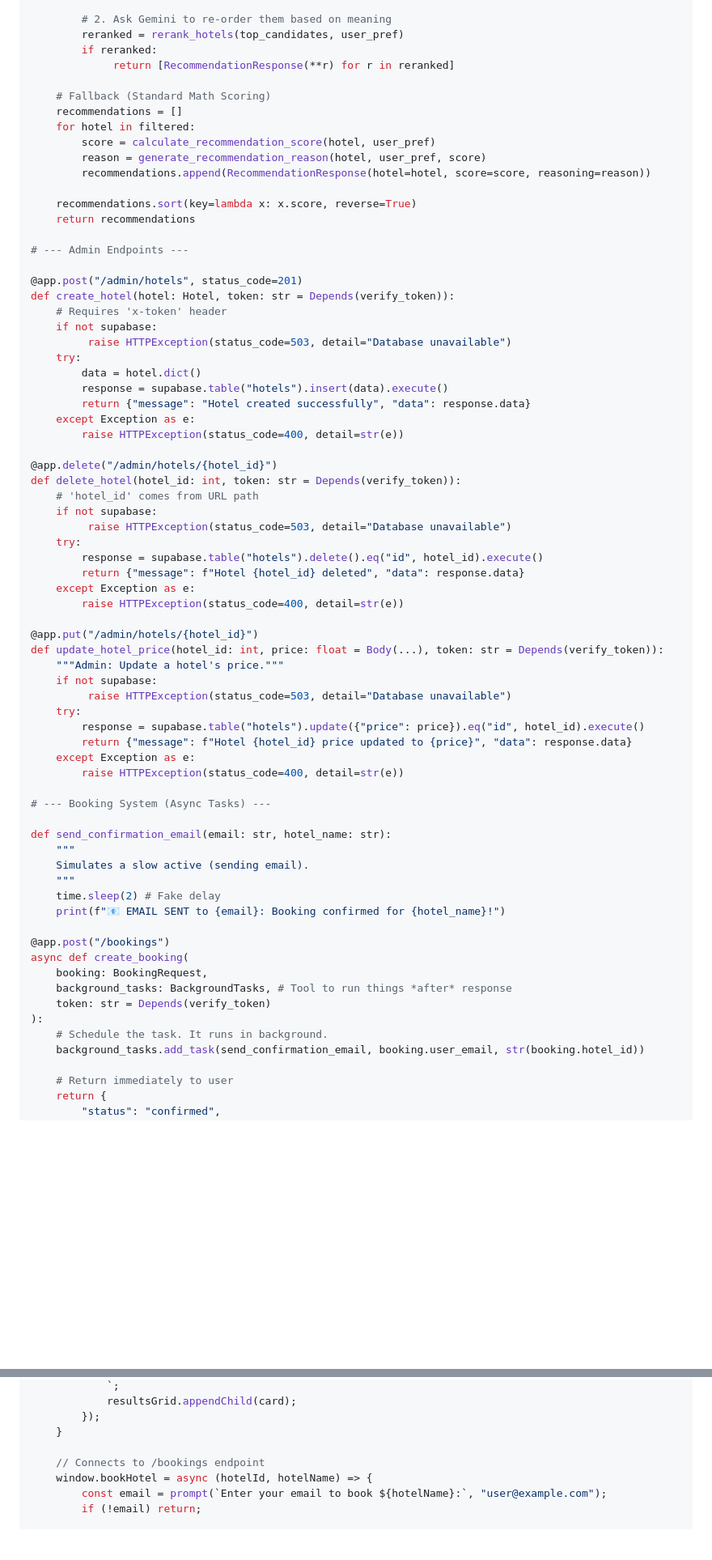
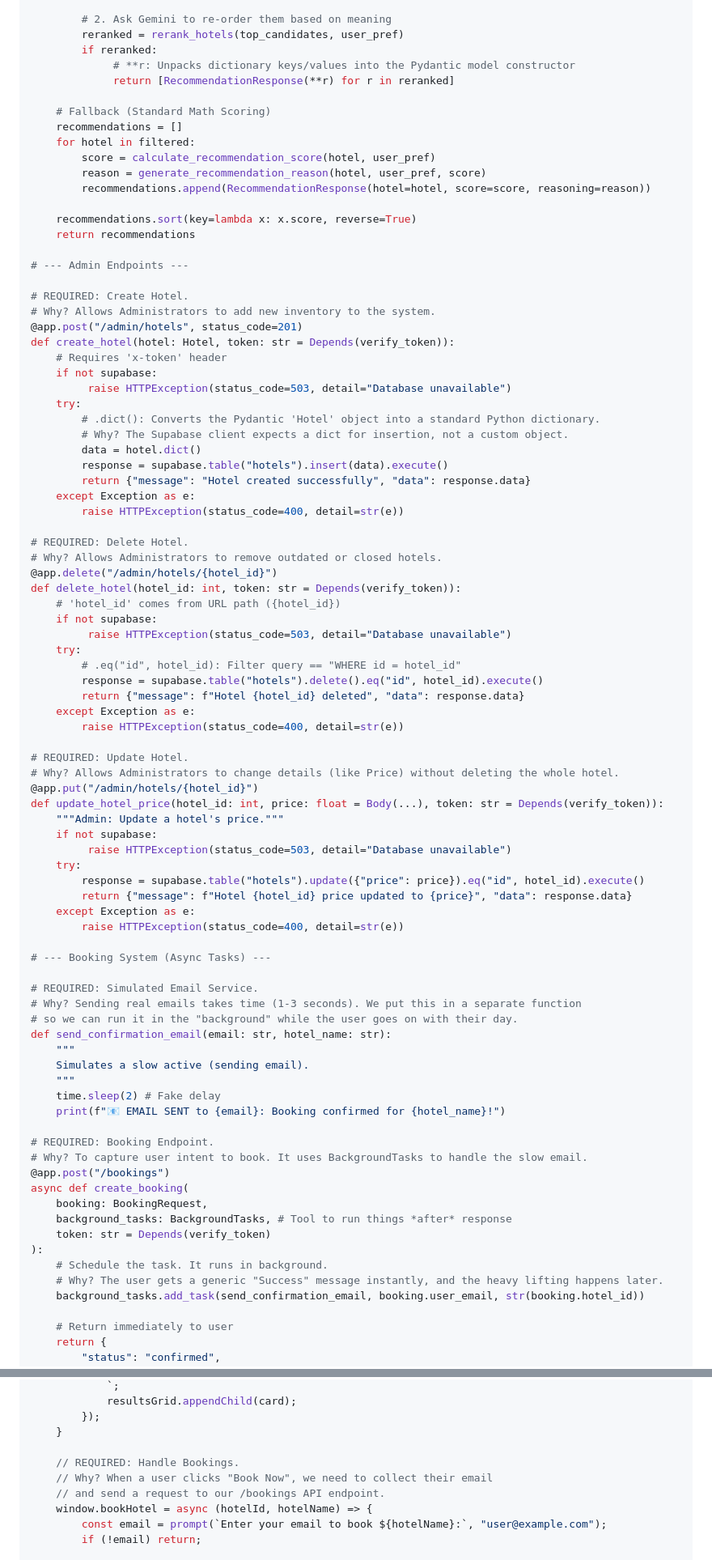
Before and after one commit to SachinBits/fastapi_workshop_mtc, a Markdown page: hotel_recommendation/workshop_script.md, 2 parts joined by grey strips. Shown at 81% size. Drawn GitHub-style; blank space fills up the shorter version.

```diff
--- a/hotel_recommendation/workshop_script.md
+++ b/hotel_recommendation/workshop_script.md
@@ -490,6 +540,7 @@ def get_recommendations(user_pref: UserPreference):
         # 2. Ask Gemini to re-order them based on meaning
         reranked = rerank_hotels(top_candidates, user_pref)
         if reranked:
+             # **r: Unpacks dictionary keys/values into the Pydantic model constructor
              return [RecommendationResponse(**r) for r in reranked]
 
     # Fallback (Standard Math Scoring)
@@ -504,29 +555,38 @@ def get_recommendations(user_pref: UserPreference):
 
 # --- Admin Endpoints ---
 
+# REQUIRED: Create Hotel.
+# Why? Allows Administrators to add new inventory to the system.
 @app.post("/admin/hotels", status_code=201)
 def create_hotel(hotel: Hotel, token: str = Depends(verify_token)):
     # Requires 'x-token' header
     if not supabase:
          raise HTTPException(status_code=503, detail="Database unavailable")
     try:
+        # .dict(): Converts the Pydantic 'Hotel' object into a standard Python dictionary.
+        # Why? The Supabase client expects a dict for insertion, not a custom object.
         data = hotel.dict()
         response = supabase.table("hotels").insert(data).execute()
         return {"message": "Hotel created successfully", "data": response.data}
     except Exception as e:
         raise HTTPException(status_code=400, detail=str(e))
 
+# REQUIRED: Delete Hotel.
+# Why? Allows Administrators to remove outdated or closed hotels.
 @app.delete("/admin/hotels/{hotel_id}")
 def delete_hotel(hotel_id: int, token: str = Depends(verify_token)):
-    # 'hotel_id' comes from URL path
+    # 'hotel_id' comes from URL path ({hotel_id})
     if not supabase:
          raise HTTPException(status_code=503, detail="Database unavailable")
     try:
+        # .eq("id", hotel_id): Filter query == "WHERE id = hotel_id"
         response = supabase.table("hotels").delete().eq("id", hotel_id).execute()
         return {"message": f"Hotel {hotel_id} deleted", "data": response.data}
     except Exception as e:
         raise HTTPException(status_code=400, detail=str(e))
 
+# REQUIRED: Update Hotel.
+# Why? Allows Administrators to change details (like Price) without deleting the whole hotel.
 @app.put("/admin/hotels/{hotel_id}")
 def update_hotel_price(hotel_id: int, price: float = Body(...), token: str = Depends(verify_token)):
     """Admin: Update a hotel's price."""
@@ -540,6 +600,9 @@ def update_hotel_price(hotel_id: int, price: float = Body(...), token: str = Dep
 
 # --- Booking System (Async Tasks) ---
 
+# REQUIRED: Simulated Email Service.
+# Why? Sending real emails takes time (1-3 seconds). We put this in a separate function
+# so we can run it in the "background" while the user goes on with their day.
 def send_confirmation_email(email: str, hotel_name: str):
     """
     Simulates a slow active (sending email).
@@ -547,6 +610,8 @@ def send_confirmation_email(email: str, hotel_name: str):
     time.sleep(2) # Fake delay
     print(f"📧 EMAIL SENT to {email}: Booking confirmed for {hotel_name}!")
 
+# REQUIRED: Booking Endpoint.
+# Why? To capture user intent to book. It uses BackgroundTasks to handle the slow email.
 @app.post("/bookings")
 async def create_booking(
     booking: BookingRequest,
@@ -554,6 +619,7 @@ async def create_booking(
     token: str = Depends(verify_token)
 ):
     # Schedule the task. It runs in background.
+    # Why? The user gets a generic "Success" message instantly, and the heavy lifting happens later.
     background_tasks.add_task(send_confirmation_email, booking.user_email, str(booking.hotel_id))
 
     # Return immediately to user
@@ -704,7 +787,9 @@ document.addEventListener('DOMContentLoaded', () => {
         });
     }
 
-    // Connects to /bookings endpoint
+    // REQUIRED: Handle Bookings.
+    // Why? When a user clicks "Book Now", we need to collect their email
+    // and send a request to our /bookings API endpoint.
     window.bookHotel = async (hotelId, hotelName) => {
         const email = prompt(`Enter your email to book ${hotelName}:`, "user@example.com");
         if (!email) return;
```
Also changed, not shown: other parts of hotel_recommendation/workshop_script.md (+82 -372 lines).
